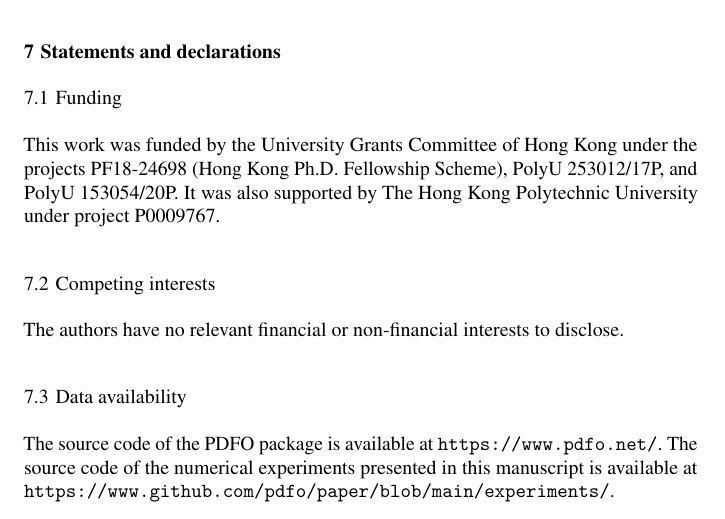
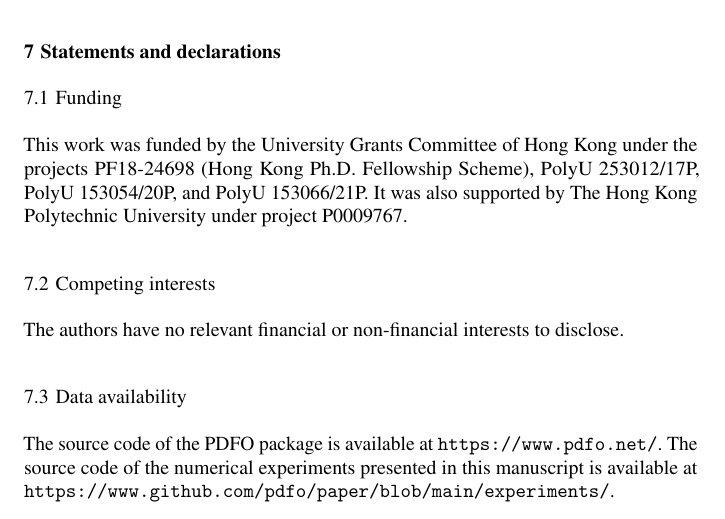
Before and after one commit to pdfo/paper, a LaTeX paper (pdfo.tex): part of page 18 of 22, cut so that both start at the same text. Compiled offline with pdfLaTeX.

Commit message:
add funding

```diff
--- a/pdfo.tex
+++ b/pdfo.tex
@@ -970,7 +970,8 @@ It is aimed to be added to \gls{pdfo}, and other \gls{dfo} solvers may be includ
 \subsection{Funding}
 
 This work was funded by the University Grants Committee of Hong Kong under the
-projects PF18-24698 (Hong Kong Ph.D.~Fellowship Scheme), PolyU 253012/17P, and PolyU 153054/20P.
+projects PF18-24698 (Hong Kong Ph.D.~Fellowship Scheme), PolyU 253012/17P, PolyU 153054/20P,
+and PolyU 153066/21P.
 It was also supported by The Hong Kong Polytechnic University under project P0009767.
 
 \subsection{Competing interests}
```
